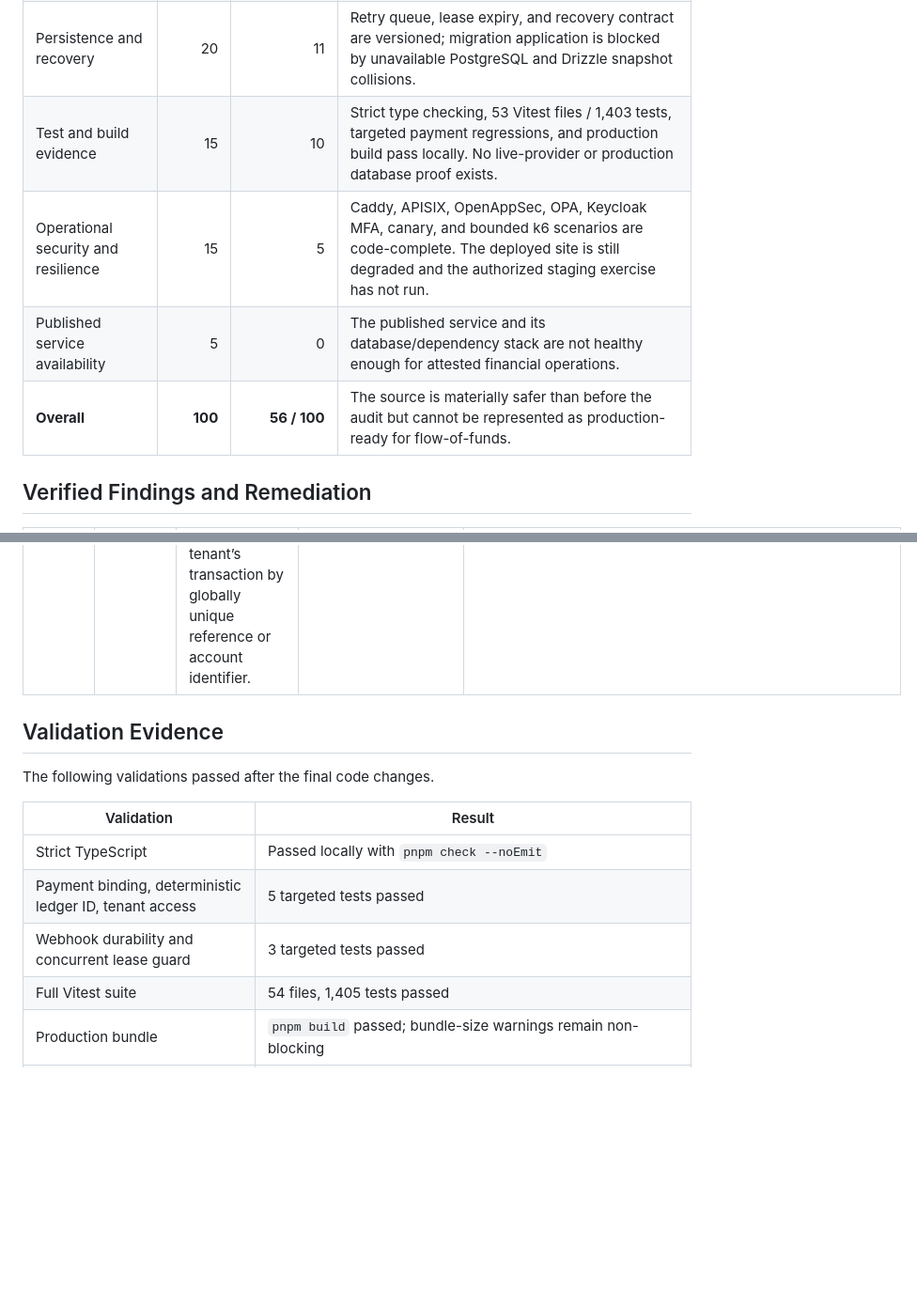
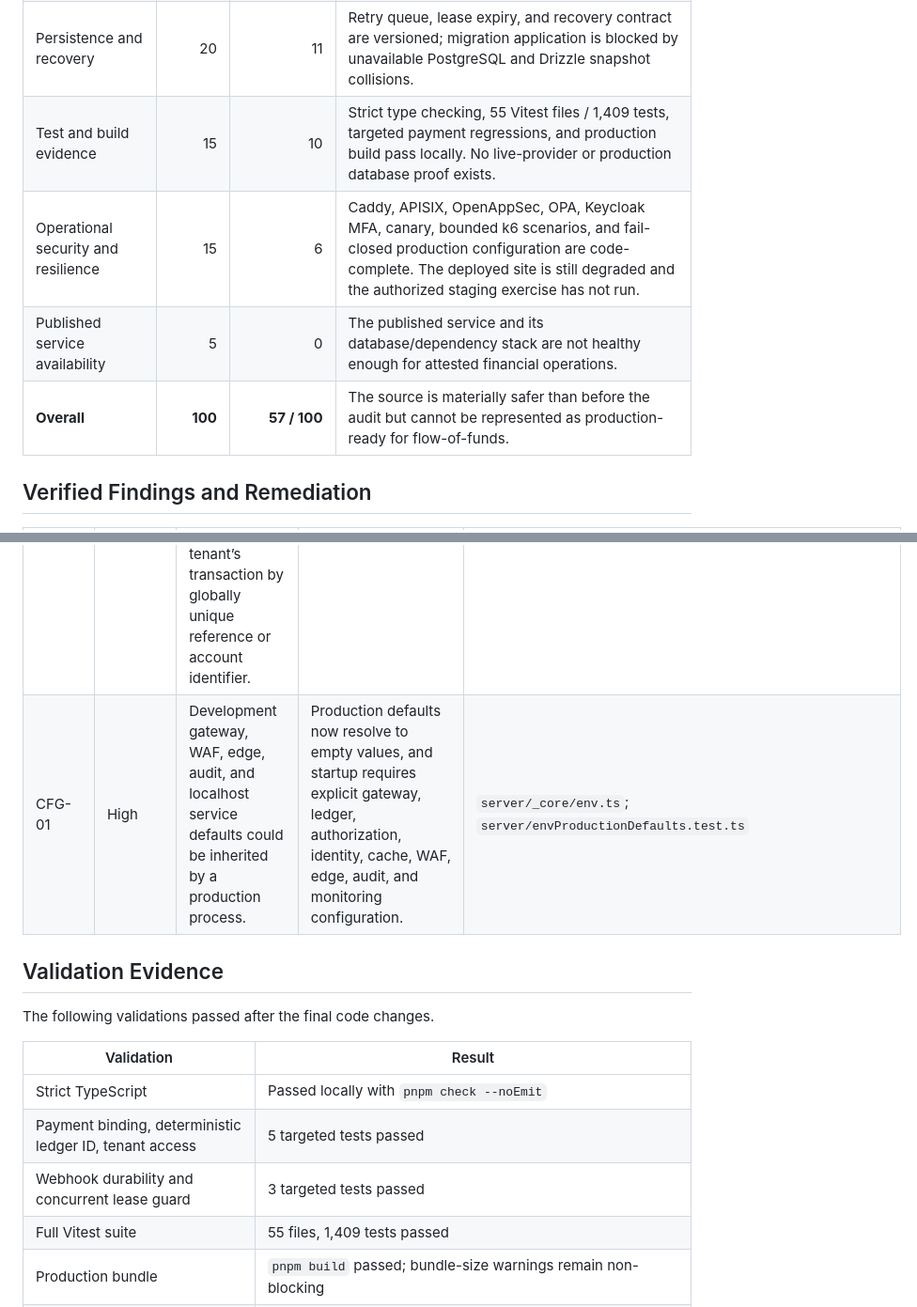
Before and after one commit to munisp/bis, a Markdown page: docs/MISSION_CRITICAL_CODE_AUDIT_2026-08-21.md, 2 parts joined by grey strips. Shown at 94% size. GitHub-like rendering; blank space fills up the shorter version.

Commit message:
docs: update audited production readiness score

```diff
--- a/docs/MISSION_CRITICAL_CODE_AUDIT_2026-08-21.md
+++ b/docs/MISSION_CRITICAL_CODE_AUDIT_2026-08-21.md
@@ -12,10 +12,10 @@ This review found material flow-of-funds defects in the payment-credit path. The
 | Flow-of-funds correctness | 25 | 16 | Deterministic ledger identifiers, pre-credit claims, reconciliation-only failures, and retry leases are implemented; a live ledger/database exercise remains unavailable. |
 | Authorization and insider controls | 20 | 14 | Permify, OPA/PBAC, MFA, dual-control, break-glass evidence, billing and core transaction tenant checks, and core payment-rail tenant isolation are implemented; proof against a live database remains unavailable. |
 | Persistence and recovery | 20 | 11 | Retry queue, lease expiry, and recovery contract are versioned; migration application is blocked by unavailable PostgreSQL and Drizzle snapshot collisions. |
-| Test and build evidence | 15 | 10 | Strict type checking, 53 Vitest files / 1,403 tests, targeted payment regressions, and production build pass locally. No live-provider or production database proof exists. |
-| Operational security and resilience | 15 | 5 | Caddy, APISIX, OpenAppSec, OPA, Keycloak MFA, canary, and bounded k6 scenarios are code-complete. The deployed site is still degraded and the authorized staging exercise has not run. |
+| Test and build evidence | 15 | 10 | Strict type checking, 55 Vitest files / 1,409 tests, targeted payment regressions, and production build pass locally. No live-provider or production database proof exists. |
+| Operational security and resilience | 15 | 6 | Caddy, APISIX, OpenAppSec, OPA, Keycloak MFA, canary, bounded k6 scenarios, and fail-closed production configuration are code-complete. The deployed site is still degraded and the authorized staging exercise has not run. |
 | Published service availability | 5 | 0 | The published service and its database/dependency stack are not healthy enough for attested financial operations. |
-| **Overall** | **100** | **56 / 100** | The source is materially safer than before the audit but cannot be represented as production-ready for flow-of-funds. |
+| **Overall** | **100** | **57 / 100** | The source is materially safer than before the audit but cannot be represented as production-ready for flow-of-funds. |
 
 ## Verified Findings and Remediation
 
@@ -30,6 +30,7 @@ This review found material flow-of-funds defects in the payment-credit path. The
 | AUTH-01 | High | Billing procedures accepted a caller-supplied tenant ID without consistently comparing it to the authenticated context tenant. | Tenant-scoped identities are now denied cross-tenant billing access; only explicit platform-admin context retains global scope. | `server/billing.ts`; `server/billing.flowFundsGuard.test.ts` |
 | AUTH-02 | High | The generic transaction mutation allowed a non-admin caller to set `completed` or `reversed`, which could misrepresent settlement outside the authoritative ledger workflow. | The generic transaction update is now admin-gated, excludes settled states, rejects changes to settled records, and scopes read/update/flag operations to tenant context. | `server/transactions.ts`; `server/transactions.securityGuard.test.ts` |
 | AUTH-03 | High | Payment-rail transfer reads, workflow status checks, local account-name enrichment, account details, exports, and reversal selection could resolve another tenant’s transaction by globally unique reference or account identifier. | These core paths now add tenant predicates for tenant-scoped contexts; platform administrators retain intentionally global access. | `server/paymentRails.ts` |
+| CFG-01 | High | Development gateway, WAF, edge, audit, and localhost service defaults could be inherited by a production process. | Production defaults now resolve to empty values, and startup requires explicit gateway, ledger, authorization, identity, cache, WAF, edge, audit, and monitoring configuration. | `server/_core/env.ts`; `server/envProductionDefaults.test.ts` |
 
 ## Validation Evidence
 
@@ -40,7 +41,7 @@ The following validations passed after the final code changes.
 | Strict TypeScript | Passed locally with `pnpm check --noEmit` |
 | Payment binding, deterministic ledger ID, tenant access | 5 targeted tests passed |
 | Webhook durability and concurrent lease guard | 3 targeted tests passed |
-| Full Vitest suite | 54 files, 1,405 tests passed |
+| Full Vitest suite | 55 files, 1,409 tests passed |
 | Production bundle | `pnpm build` passed; bundle-size warnings remain non-blocking |
 | GitHub main validation and CodeQL | Passed for the previously synchronized hardening changes; the audit remediation requires a subsequent checkpoint and CI run |
 
```
